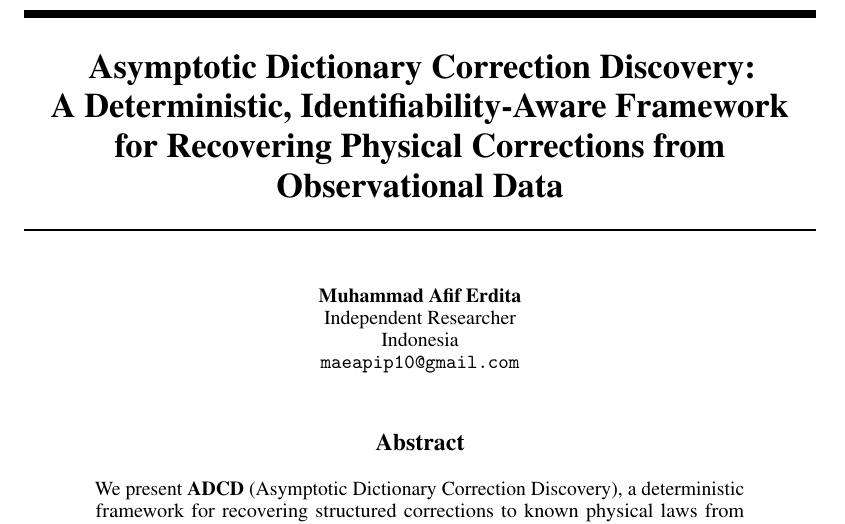
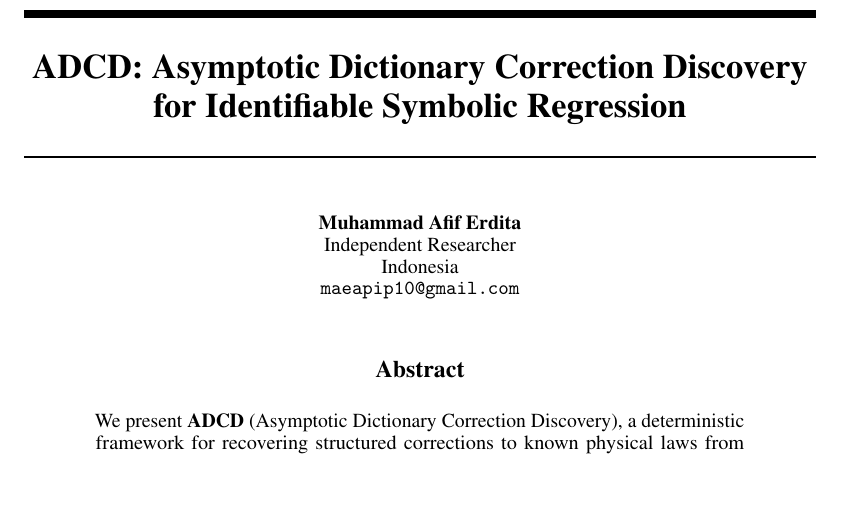
Before and after one commit to apiprdt/PhysicsPaper, a LaTeX paper (paper/main.tex): part of page 1 of 10, cut so that both start at the same text, the shorter picture padded with empty space. Compiled offline with pdfLaTeX.

Commit message:
paper: update title to ADCD: Asymptotic Dictionary Correction Discovery for Identifiable Symbolic Regression

```diff
--- a/paper/main.tex
+++ b/paper/main.tex
@@ -36,8 +36,8 @@
 
 \captionsetup{font=small, labelfont=bf, skip=4pt}
 
-\title{Asymptotic Dictionary Correction Discovery:\\ A Deterministic, Identifiability-Aware Framework\\
-for Recovering Physical Corrections from Observational Data}
+\title{ADCD: Asymptotic Dictionary Correction Discovery\\
+for Identifiable Symbolic Regression}
 
 \author{%
   Muhammad Afif Erdita \\
```
Also changed, not shown: README.md, paper/main.pdf, 2 other files.
